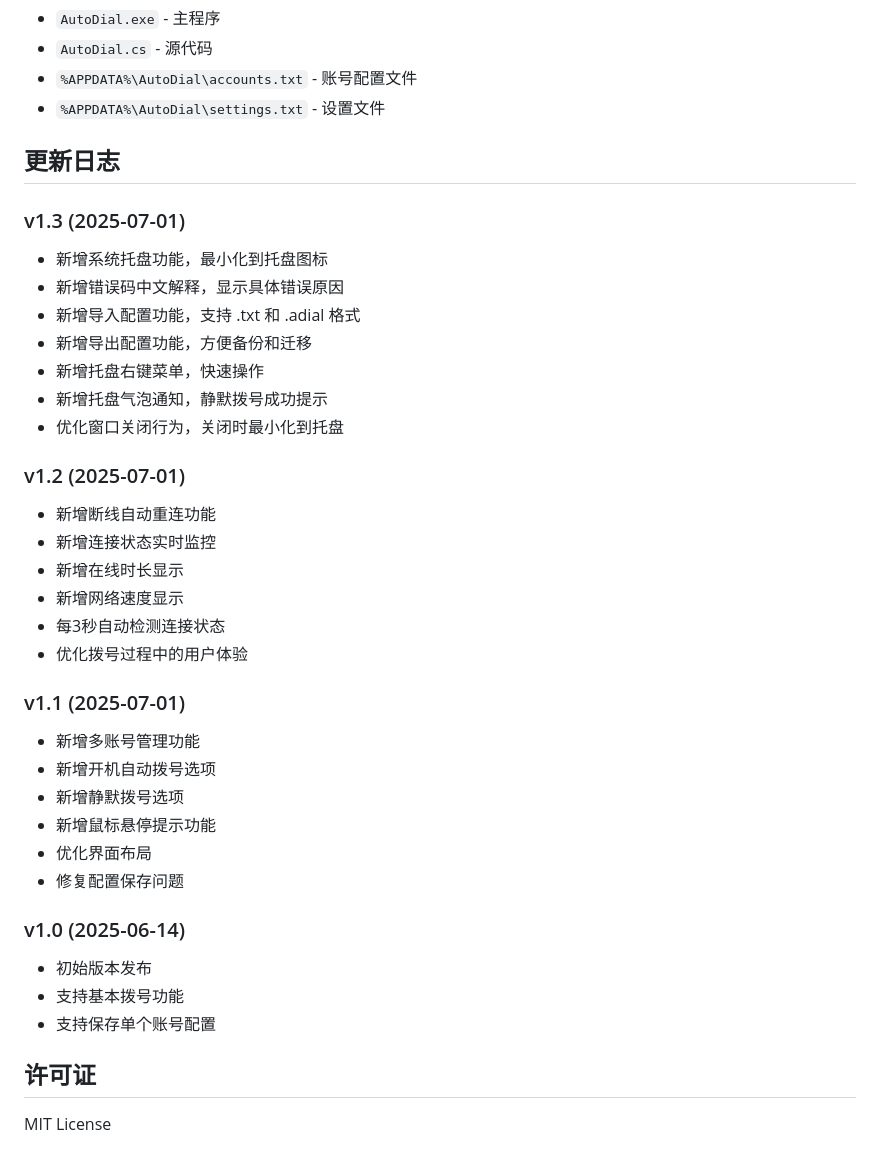
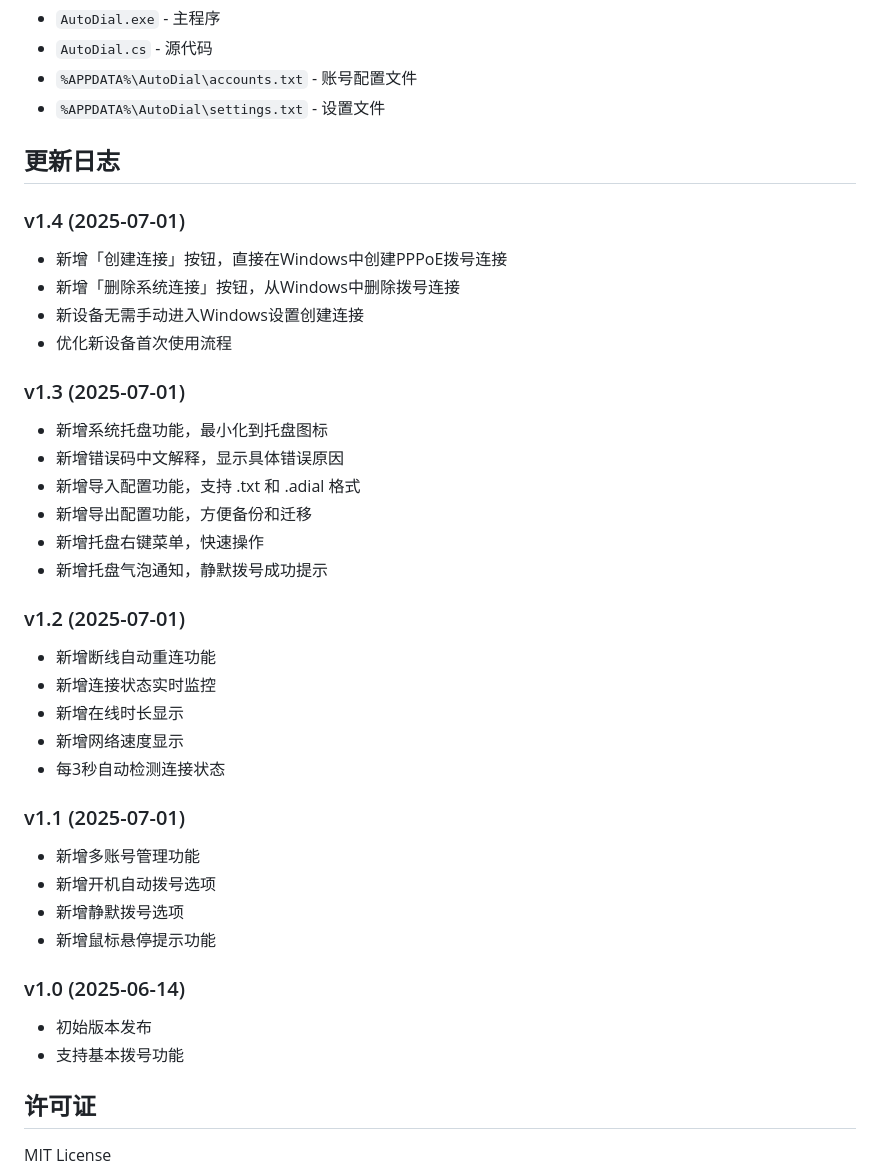
Before and after one commit to khssdsg-maker/AutoDial, a Markdown page: README.md, the part around one of its changes. Rendered like a GitHub page.

```diff
--- a/README.md
+++ b/README.md
@@ -73,6 +73,12 @@ C:\WINDOWS\Microsoft.NET\Framework64\v4.0.30319\csc.exe /target:winexe /out:Auto
 
 ## 更新日志
 
+### v1.4 (2025-07-01)
+- 新增「创建连接」按钮，直接在Windows中创建PPPoE拨号连接
+- 新增「删除系统连接」按钮，从Windows中删除拨号连接
+- 新设备无需手动进入Windows设置创建连接
+- 优化新设备首次使用流程
+
 ### v1.3 (2025-07-01)
 - 新增系统托盘功能，最小化到托盘图标
 - 新增错误码中文解释，显示具体错误原因
@@ -80,7 +86,6 @@ C:\WINDOWS\Microsoft.NET\Framework64\v4.0.30319\csc.exe /target:winexe /out:Auto
 - 新增导出配置功能，方便备份和迁移
 - 新增托盘右键菜单，快速操作
 - 新增托盘气泡通知，静默拨号成功提示
-- 优化窗口关闭行为，关闭时最小化到托盘
 
 ### v1.2 (2025-07-01)
 - 新增断线自动重连功能
@@ -88,20 +93,16 @@ C:\WINDOWS\Microsoft.NET\Framework64\v4.0.30319\csc.exe /target:winexe /out:Auto
 - 新增在线时长显示
 - 新增网络速度显示
 - 每3秒自动检测连接状态
-- 优化拨号过程中的用户体验
 
 ### v1.1 (2025-07-01)
 - 新增多账号管理功能
 - 新增开机自动拨号选项
 - 新增静默拨号选项
 - 新增鼠标悬停提示功能
-- 优化界面布局
-- 修复配置保存问题
 
 ### v1.0 (2025-06-14)
 - 初始版本发布
 - 支持基本拨号功能
-- 支持保存单个账号配置
 
 ## 许可证
 
```
Also changed, not shown: other parts of README.md (+19 -19 lines).
